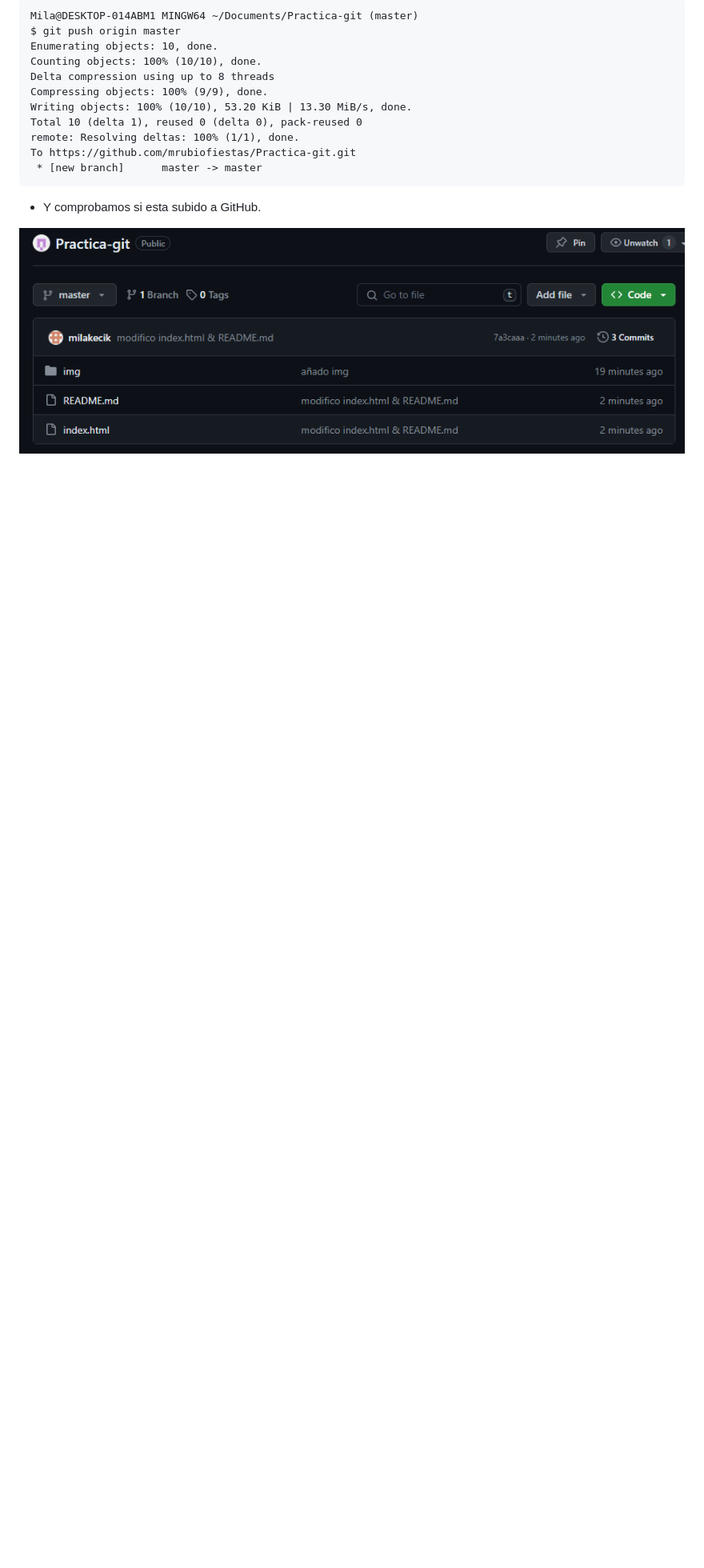
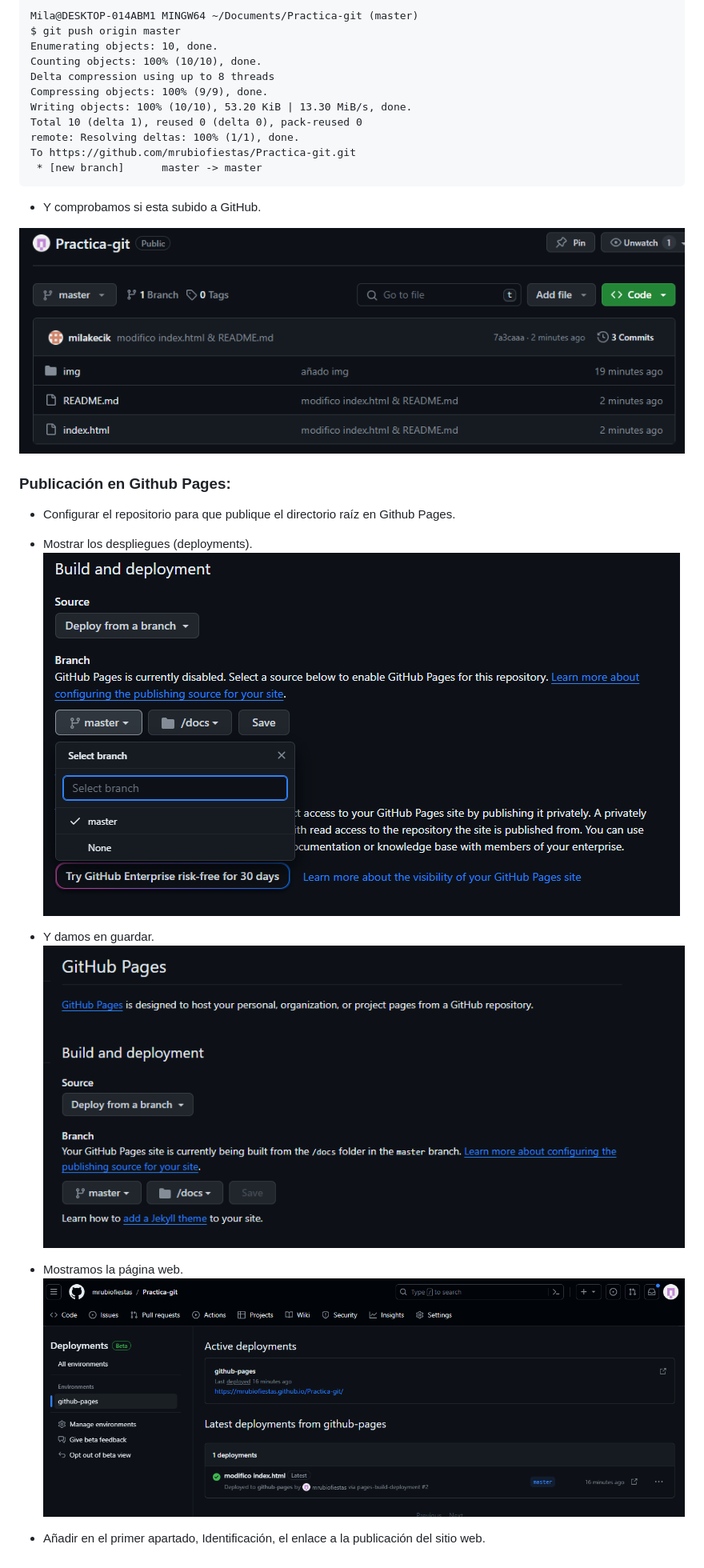
Before and after one commit to mrubiofiestas/Practica-Git, a Markdown page: README.md, the part around the change printed below. Shown: that part at 80% size. GitHub-like rendering; pictures changed too: img/cambiamos la raiz.png (added), img/git pages.png (added), img/pagina.png (added); blank space fills up the shorter version.

Commit message:
modificamos el README.md

```diff
--- a/README.md
+++ b/README.md
@@ -146,3 +148,16 @@ To https://github.com/mrubiofiestas/Practica-git.git
 * Y comprobamos si esta subido a GitHub.
 
 ![Error](img/Captura%20de%20pantalla%202024-01-15%20212240.png)
+
+### Publicación en Github Pages:
+* Configurar el repositorio para que publique el directorio raíz en Github Pages.
+* Mostrar los despliegues (deployments).
+![Error](img/cambiamos%20la%20raiz.png)
+
+* Y damos en guardar.
+![Error](img/git%20pages.png)
+
+* Mostramos la página web.
+![Error](img/pagina.png)
+
+* Añadir en el primer apartado, Identificación, el enlace a la publicación del sitio web.
```
Also changed, not shown: other parts of README.md (+2 -0 lines), img/mostrar pagina.png (added).
